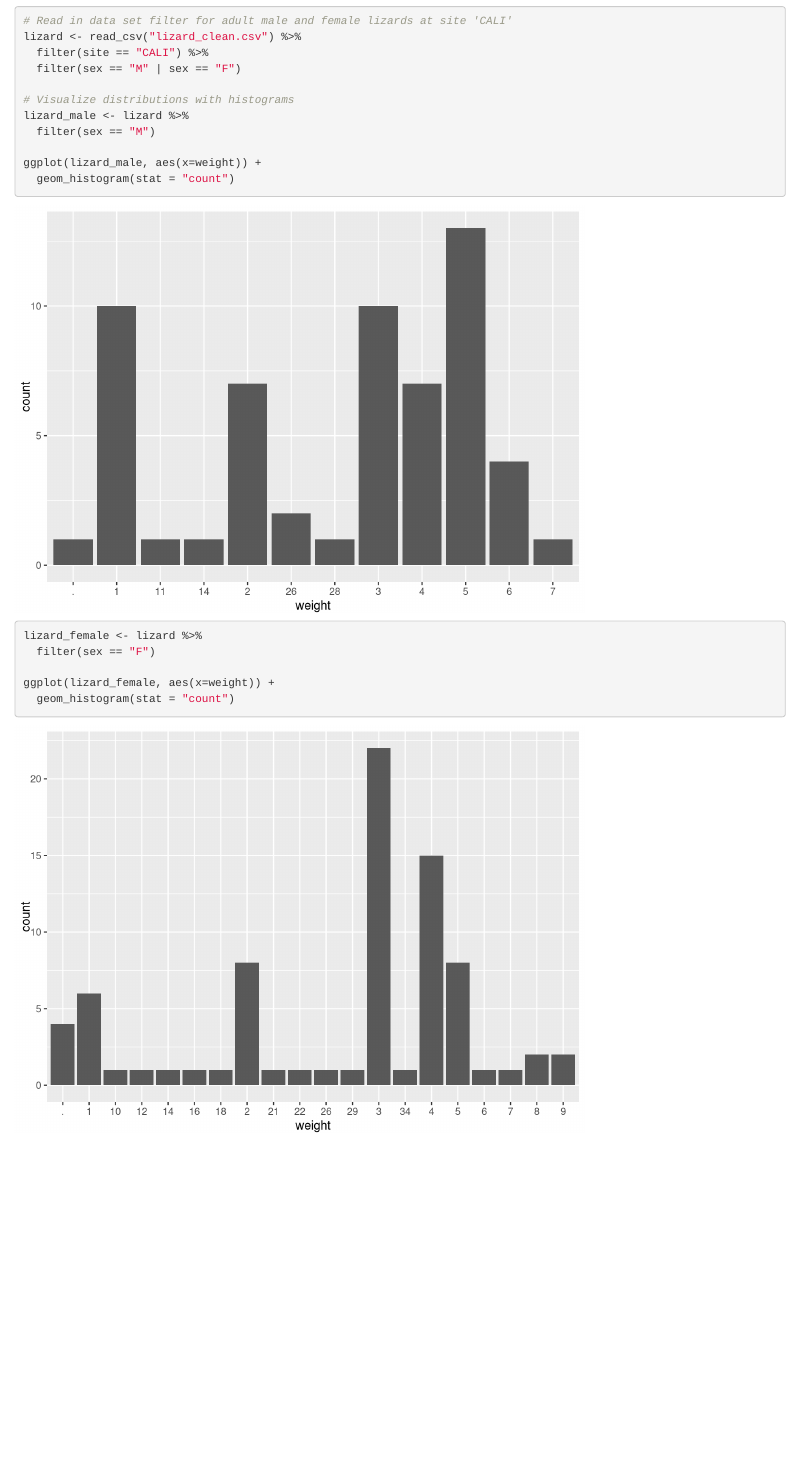
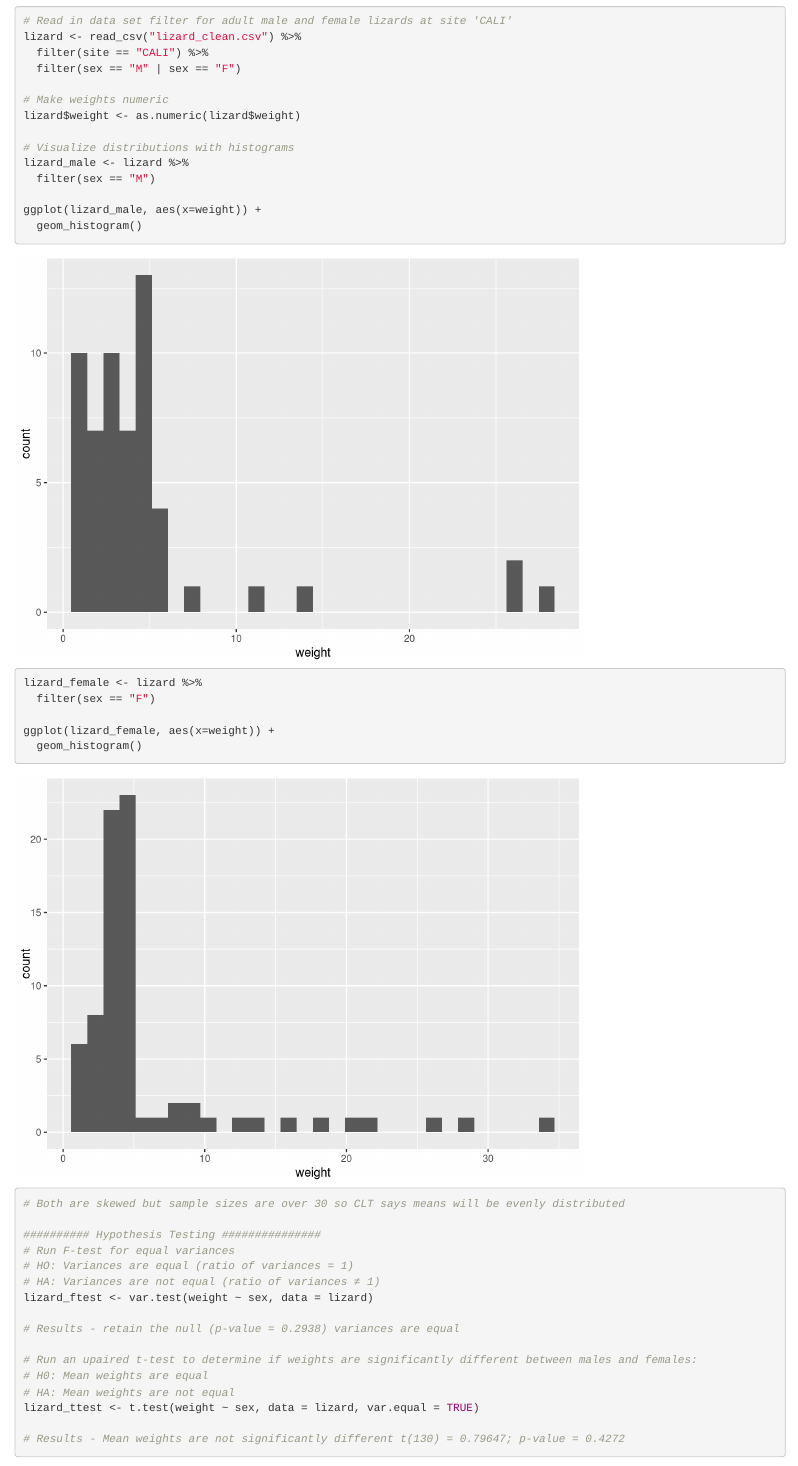
Before and after one commit to saraorofino/ESM244_HW3, an R Markdown document (ESM244 HW3.Rmd): the page in a window 1100 px wide, from 4370 px down. Rendered offline with R 4.5, knitr and Pandoc, with nearby package versions; some code elsewhere in the file could not run offline.

Commit message:
Part a Task 4

```diff
--- a/ESM244 HW3.Rmd
+++ b/ESM244 HW3.Rmd
@@ -167,15 +168,35 @@ lizard <- read_csv("lizard_clean.csv") %>%
   filter(site == "CALI") %>%
   filter(sex == "M" | sex == "F")
 
+# Make weights numeric
+lizard$weight <- as.numeric(lizard$weight)
+
 # Visualize distributions with histograms
 lizard_male <- lizard %>%
   filter(sex == "M")
 
 ggplot(lizard_male, aes(x=weight)) +
-  geom_histogram(stat = "count")
+  geom_histogram()
 
 lizard_female <- lizard %>%
   filter(sex == "F")
 
 ggplot(lizard_female, aes(x=weight)) +
-  geom_histogram(stat = "count")
+  geom_histogram()
+
+# Both are skewed but sample sizes are over 30 so CLT says means will be evenly distributed
+
+########## Hypothesis Testing ###############
+# Run F-test for equal variances
+# HO: Variances are equal (ratio of variances = 1)
+# HA: Variances are not equal (ratio of variances ≠ 1)
+lizard_ftest <- var.test(weight ~ sex, data = lizard)
+
+# Results - retain the null (p-value = 0.2938) variances are equal
+
+# Run an upaired t-test to determine if weights are significantly different between males and females:
+# H0: Mean weights are equal
+# HA: Mean weights are not equal
+lizard_ttest <- t.test(weight ~ sex, data = lizard, var.equal = TRUE)
+
+# Results - Mean weights are not significantly different t(130) = 0.79647; p-value = 0.4272
```
Also changed, not shown: ESM244 HW3.Rmd (6 more changed lines).
